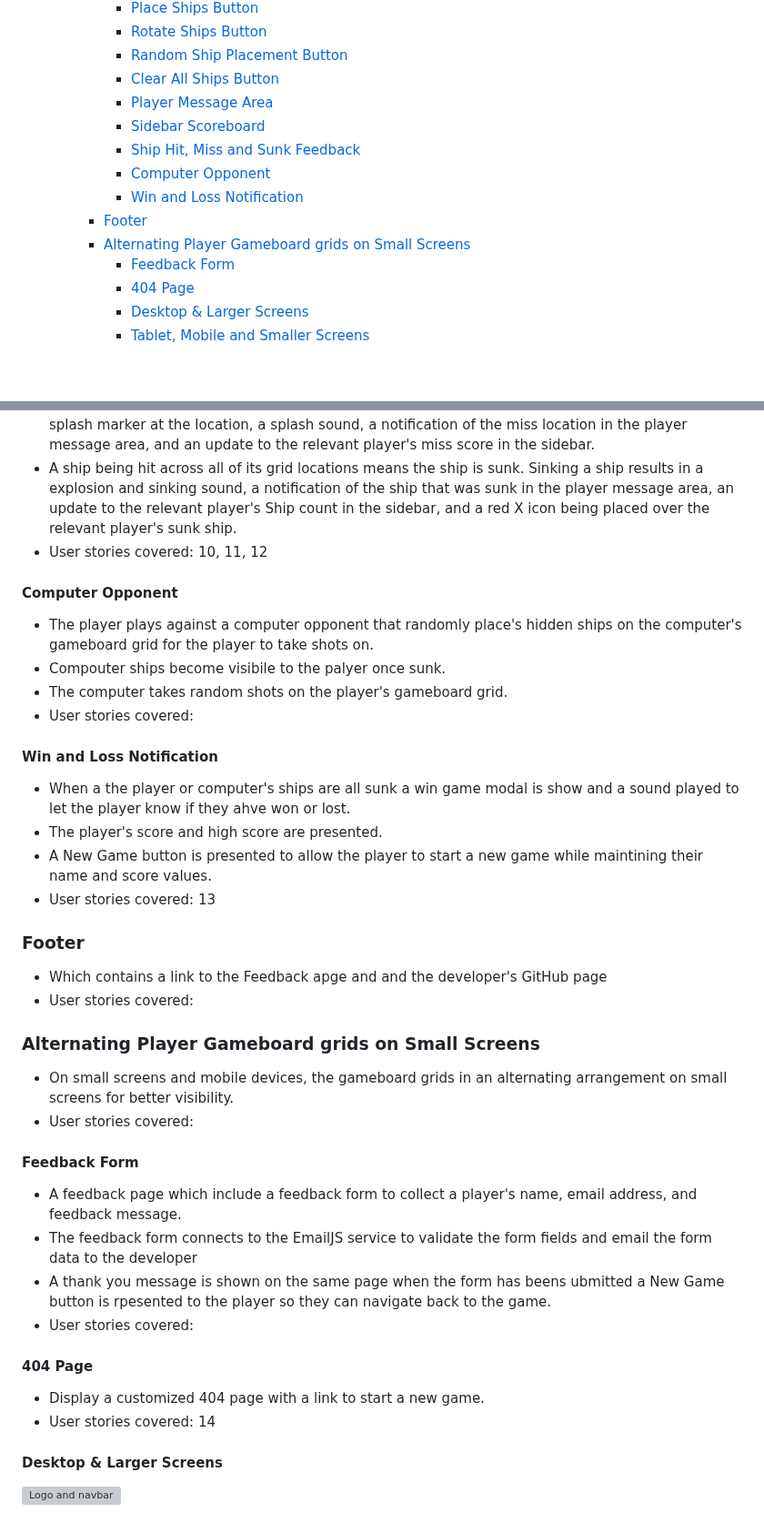
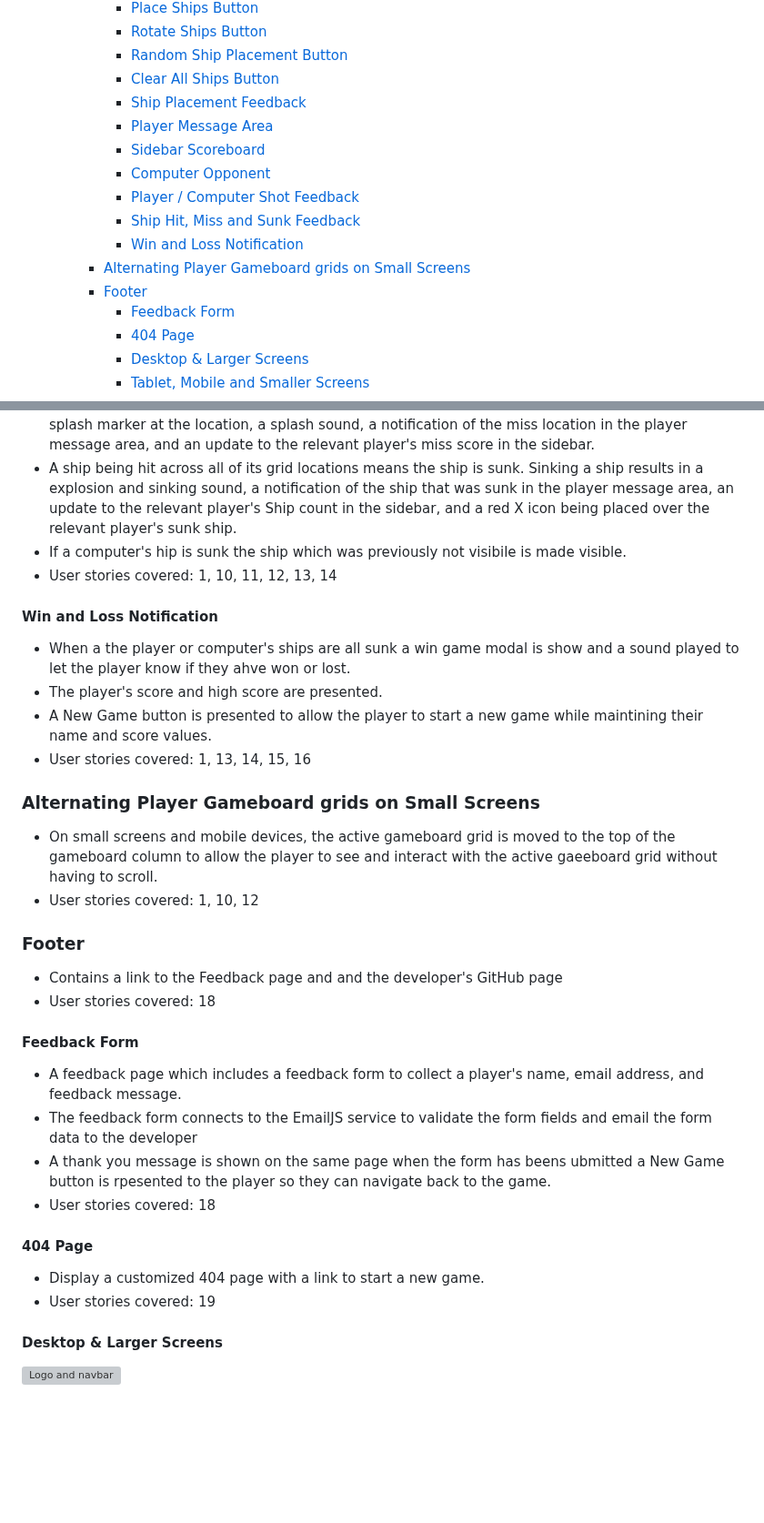
Before and after one commit to mat-shepherd/CI_PP2_BATTLESHIP_GAME, a Markdown page: README.md, 2 parts joined by grey strips. Shown at 91% size. GitHub-like rendering; blank space fills up the shorter version; grey boxes are pictures that could not be loaded.

```diff
--- a/README.md
+++ b/README.md
@@ -50,13 +50,15 @@ This project is a JavaScript-based Battleship game based on the classic baord ga
       - [Rotate Ships Button](#rotate-ships-button)
       - [Random Ship Placement Button](#random-ship-placement-button)
       - [Clear All Ships Button](#clear-all-ships-button)
+      - [Ship Placement Feedback](#ship-placement-feedback)
       - [Player Message Area](#player-message-area)
       - [Sidebar Scoreboard](#sidebar-scoreboard)
+      - [Computer Opponent](#computer-opponent)
+      - [Player / Computer Shot Feedback](#player--computer-shot-feedback)
       - [Ship Hit, Miss and Sunk Feedback](#ship-hit-miss-and-sunk-feedback)
-      - [Computer Opponent](#computer-opponent)
       - [Win and Loss Notification](#win-and-loss-notification)
+    - [Alternating Player Gameboard grids on Small Screens](#alternating-player-gameboard-grids-on-small-screens)
     - [Footer](#footer)
-    - [Alternating Player Gameboard grids on Small Screens](#alternating-player-gameboard-grids-on-small-screens)
       - [Feedback Form](#feedback-form)
       - [404 Page](#404-page-1)
       - [Desktop \& Larger Screens](#desktop--larger-screens)
@@ -381,43 +410,37 @@ The website consists of three pages in total, an index page, a feedback page, an
 - A ship hit results in an explosion animation at the hit location on the gameboard grid, followed by a fire marker at the location, an explosion sound, a notification of the hit location in the player message area, and an update to the relevant player's hit score in the sidebar.
 - A ship miss results in an splash animation at the hit location on the gameboard grid, followed by a splash marker at the location, a splash sound, a notification of the miss location in the player message area, and an update to the relevant player's miss score in the sidebar.
 - A ship being hit across all of its grid locations means the ship is sunk. Sinking a ship results in a explosion and sinking sound, a notification of the ship that was sunk in the player message area, an update to the relevant player's Ship count in the sidebar, and a red X icon being placed over the relevant player's sunk ship.
-- User stories covered: 10, 11, 12
-
-#### Computer Opponent
-
-- The player plays against a computer opponent that randomly place's hidden ships on the computer's gameboard grid for the player to take shots on.
-- Compouter ships become visibile to the palyer once sunk.
-- The computer takes random shots on the player's gameboard grid.
-- User stories covered:
+- If a computer's hip is sunk the ship which was previously not visibile is made visible.
+- User stories covered: 1, 10, 11, 12, 13, 14
 
 #### Win and Loss Notification
 
 - When a the player or computer's ships are all sunk a win game modal is show and a sound played to let the player know if they ahve won or lost.
 - The player's score and high score are presented.
 - A New Game button is presented to allow the player to start a new game while maintining their name and score values.
-- User stories covered: 13
+- User stories covered: 1, 13, 14, 15, 16
+
+### Alternating Player Gameboard grids on Small Screens
+
+- On small screens and mobile devices, the active gameboard grid is moved to the top of the gameboard column to allow the player to see and interact with the active gaeeboard grid without having to scroll.
+- User stories covered: 1, 10, 12
 
 ### Footer
 
-- Which contains a link to the Feedback apge and and the developer's GitHub page
-- User stories covered:
-
-### Alternating Player Gameboard grids on Small Screens
-
-- On small screens and mobile devices, the  gameboard grids in an alternating arrangement on small screens for better visibility.
-- User stories covered:
+- Contains a link to the Feedback page and and the developer's GitHub page
+- User stories covered: 18
 
 #### Feedback Form
 
-- A feedback page which include a feedback form to collect a player's name, email address, and feedback message.
+- A feedback page which includes a feedback form to collect a player's name, email address, and feedback message.
 - The feedback form connects to the EmailJS service to validate the form fields and email the form data to the developer
 - A thank you message is shown on the same page when the form has beens ubmitted a New Game button is rpesented to the player so they can navigate back to the game.
-- User stories covered:
+- User stories covered: 18
 
 #### 404 Page
 
 - Display a customized 404 page with a link to start a new game.
-- User stories covered: 14
+- User stories covered: 19
 
 #### Desktop & Larger Screens
 
```
Also changed, not shown: other parts of README.md (+41 -14 lines).
